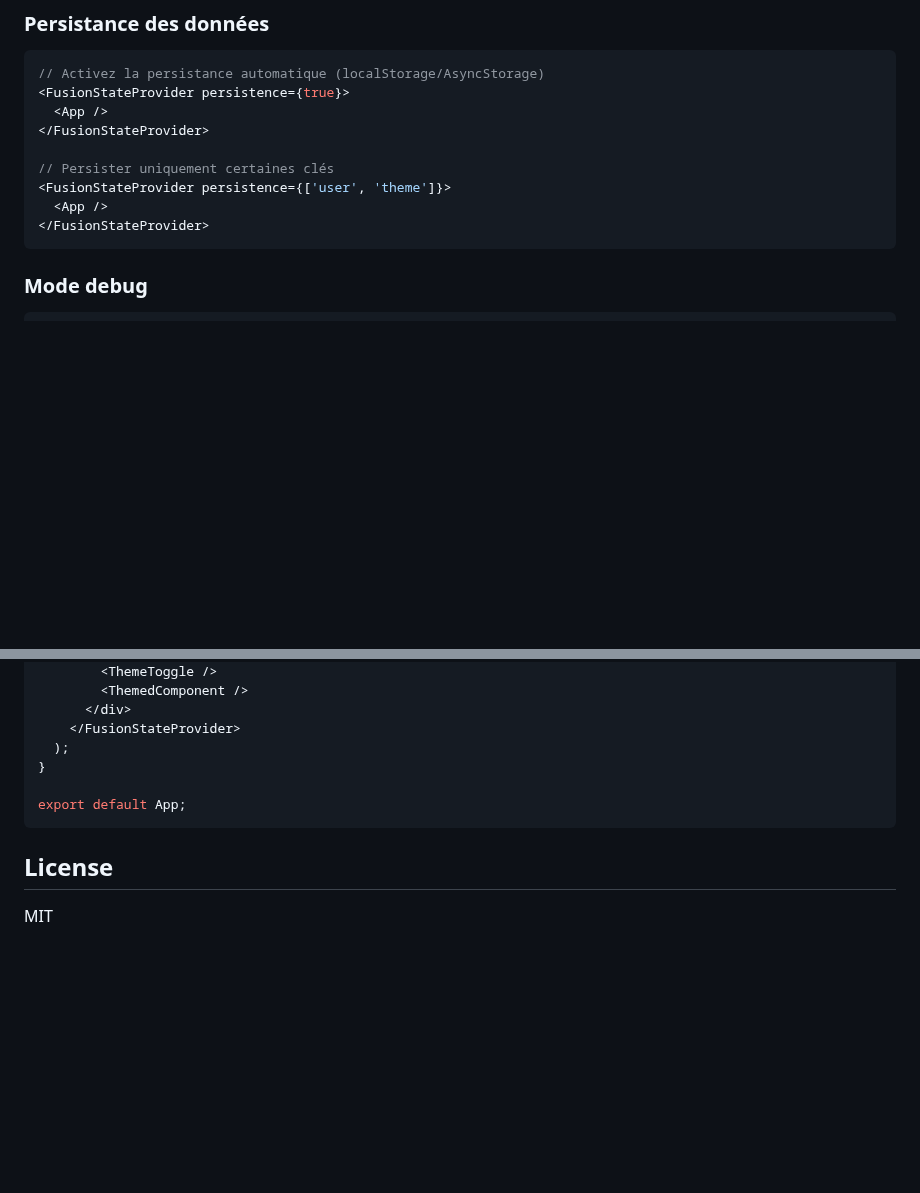
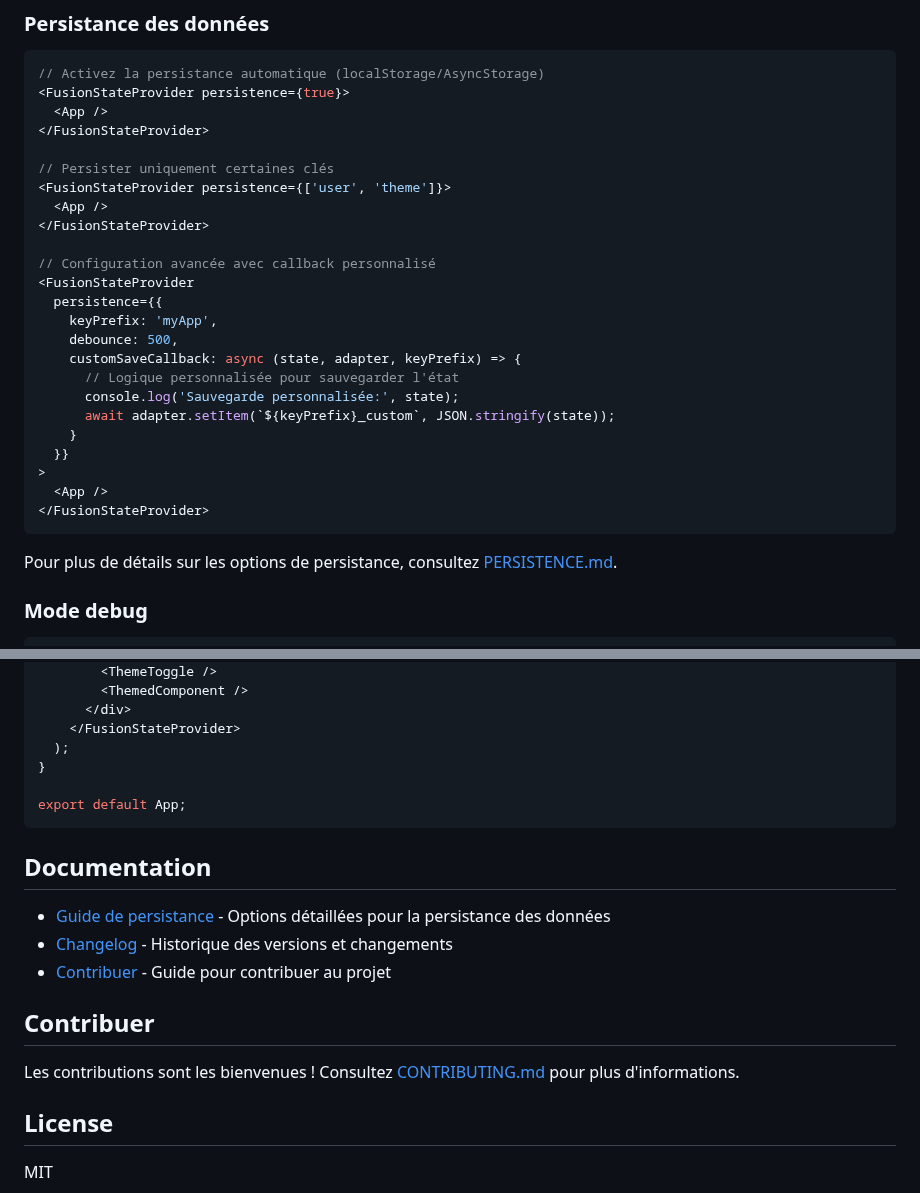
Before and after one commit to jgerard72/react-fusion-state, a Markdown page: readme.md, 2 parts joined by grey strips. GitHub-like rendering; blank space fills up the shorter version.

Commit message:
Amélioration de la documentation et ajout des fichiers standard pour projet open source

````diff
--- a/readme.md
+++ b/readme.md
@@ -78,7 +83,24 @@ function Affichage() {
 <FusionStateProvider persistence={['user', 'theme']}>
   <App />
 </FusionStateProvider>
+
+// Configuration avancée avec callback personnalisé
+<FusionStateProvider
+  persistence={{
+    keyPrefix: 'myApp',
+    debounce: 500,
+    customSaveCallback: async (state, adapter, keyPrefix) => {
+      // Logique personnalisée pour sauvegarder l'état
+      console.log('Sauvegarde personnalisée:', state);
+      await adapter.setItem(`${keyPrefix}_custom`, JSON.stringify(state));
+    }
+  }}
+>
+  <App />
+</FusionStateProvider>
 ```
+
+Pour plus de détails sur les options de persistance, consultez [PERSISTENCE.md](./PERSISTENCE.md).
 
 ### Mode debug
 
@@ -202,6 +224,16 @@ function App() {
 export default App;
 ```
 
+## Documentation
+
+- [Guide de persistance](./PERSISTENCE.md) - Options détaillées pour la persistance des données
+- [Changelog](./CHANGELOG.md) - Historique des versions et changements
+- [Contribuer](./CONTRIBUTING.md) - Guide pour contribuer au projet
+
+## Contribuer
+
+Les contributions sont les bienvenues ! Consultez [CONTRIBUTING.md](./CONTRIBUTING.md) pour plus d'informations.
+
 ## License
 
 MIT
````
Also changed, not shown: other parts of readme.md (+5 -0 lines), CONTRIBUTING.md (added, +94 -0 lines), LICENSE.md (added, +21 -0 lines).
